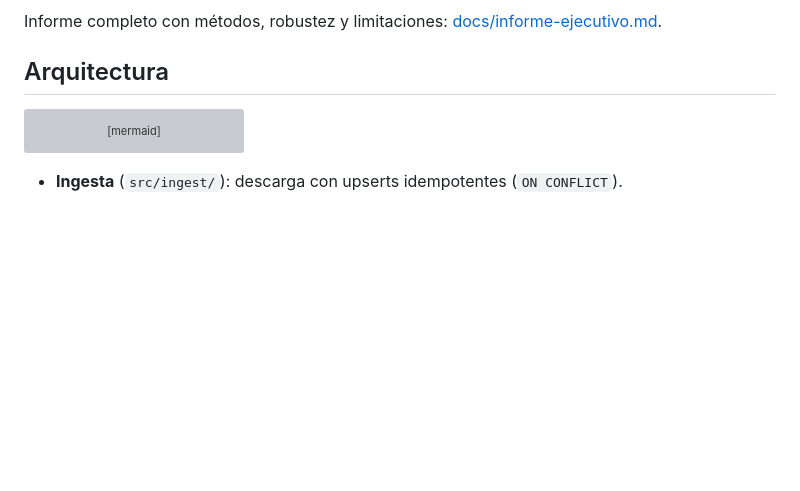
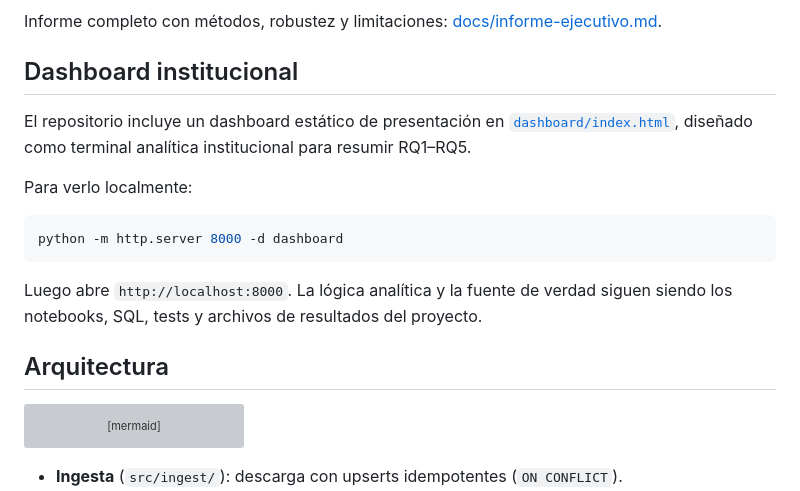
Before and after one commit to lsaucen/inteligencia-financiera, a Markdown page: README.md, the part around the change. GitHub-like rendering; blank space fills up the shorter version; grey boxes are pictures that could not be loaded.

Commit message:
Document institutional dashboard in project README

````diff
--- a/README.md
+++ b/README.md
@@ -18,6 +18,18 @@ Sistema de análisis de riesgo, comparación y asignación de activos construido
 </p>
 
 Informe completo con métodos, robustez y limitaciones: [docs/informe-ejecutivo.md](docs/informe-ejecutivo.md).
+
+## Dashboard institucional
+
+El repositorio incluye un dashboard estático de presentación en [`dashboard/index.html`](dashboard/index.html), diseñado como terminal analítica institucional para resumir RQ1–RQ5.
+
+Para verlo localmente:
+
+```bash
+python -m http.server 8000 -d dashboard
+```
+
+Luego abre `http://localhost:8000`. La lógica analítica y la fuente de verdad siguen siendo los notebooks, SQL, tests y archivos de resultados del proyecto.
 
 ## Arquitectura
 
````
